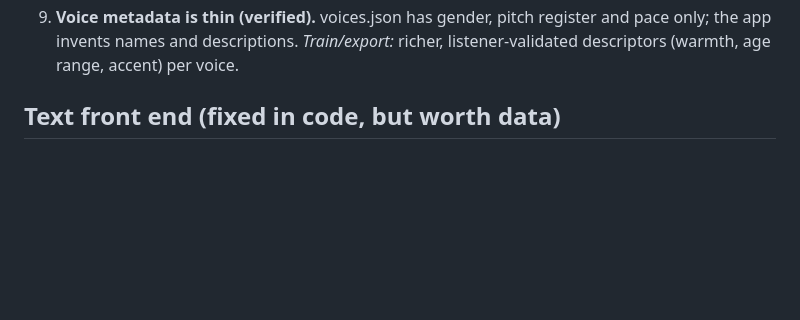
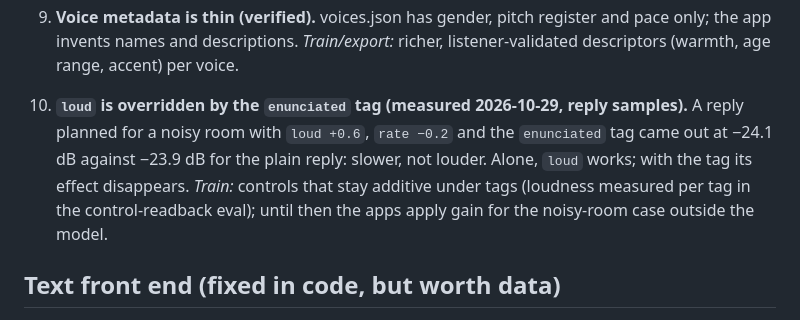
Before and after one commit to WhissleAI/steer-tts, a Markdown page: docs/next-training.md, the part around the change. Drawn GitHub-style; blank space fills up the shorter version.

Commit message:
next-training #23: the loud control vanishes under the enunciated tag (noisy-room replies weren't louder)
Co-Authored-By: Claude Opus 5.5 (1M context) <noreply@anthropic.com>

```diff
--- a/docs/next-training.md
+++ b/docs/next-training.md
@@ -73,6 +73,12 @@ Kept up to date as the app is built. Newest first within each section.
 9. **Voice metadata is thin (verified).** voices.json has gender, pitch register and pace only; the app invents names
    and descriptions. *Train/export:* richer, listener-validated descriptors (warmth, age range, accent) per voice.
 
+23. **`loud` is overridden by the `enunciated` tag (measured 2026-10-29, reply samples).** A reply planned for a noisy
+    room with `loud +0.6`, `rate −0.2` and the `enunciated` tag came out at −24.1 dB against −23.9 dB for the plain
+    reply: slower, not louder. Alone, `loud` works; with the tag its effect disappears. *Train:* controls that stay
+    additive under tags (loudness measured per tag in the control-readback eval); until then the apps apply gain for
+    the noisy-room case outside the model.
+
 ## Text front end (fixed in code, but worth data)
 
 22. **"Read" as a command is said "red" (heard 2026-10-29, demo film).** "Read Treasure Island." came out as /rɛd/ in
```
